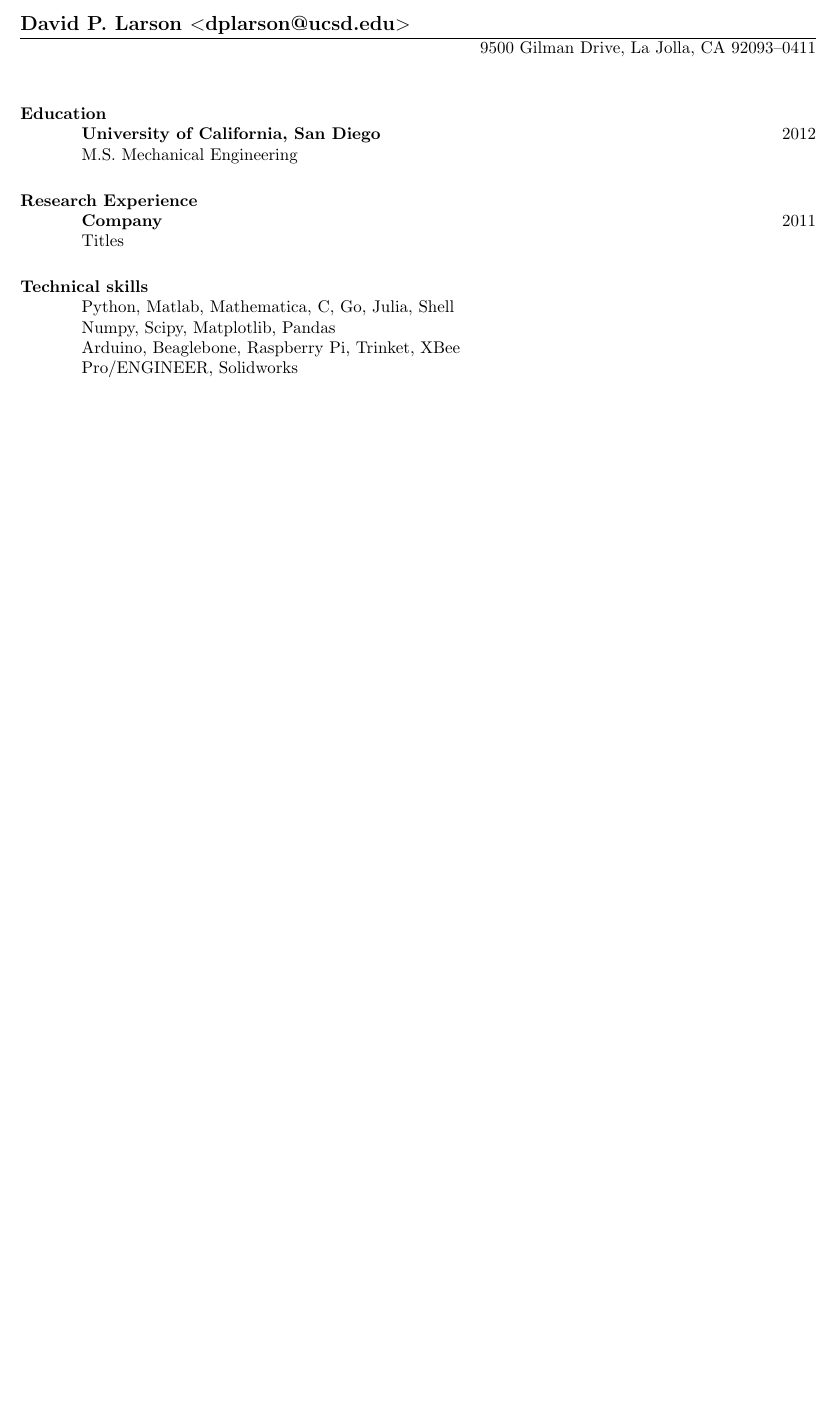
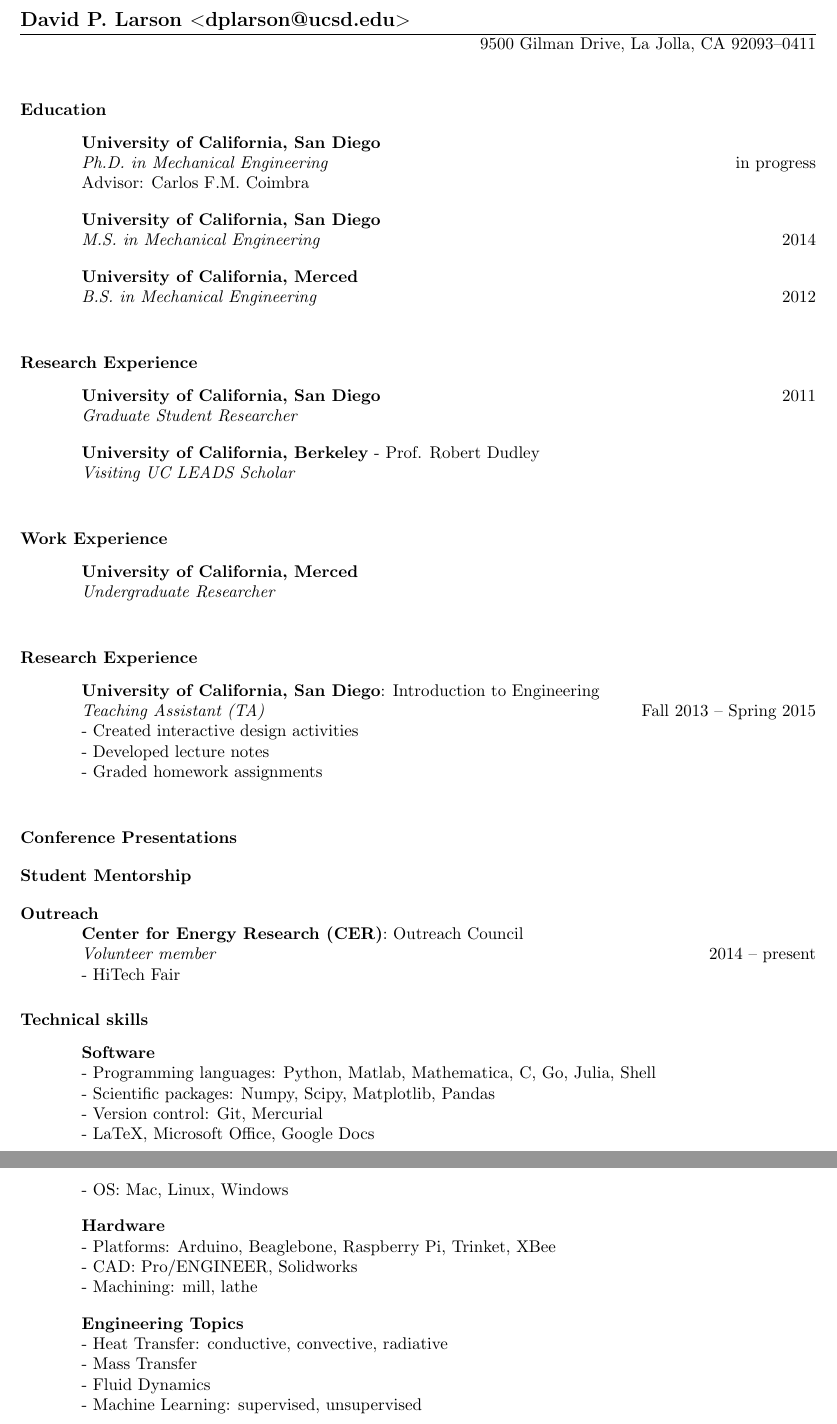
Before and after one commit to dplarson/CV, a LaTeX CV (David_Larson.tex): part of the page before the commit and two parts of pages 1 and 2 of 2 after it, the two joined at a grey line, cut so that both start at the same text, the shorter picture padded with empty space. Compiled offline with pdfLaTeX.

Commit message:
Begin adding content back in
Add a general outline of the CV (and a few notes on content to add).

```diff
--- a/David_Larson.tex
+++ b/David_Larson.tex
@@ -1,7 +1,11 @@
 \documentclass[line]{res}
+
+% ignore underfull warnings
+\hbadness=10000
 
 % increase text height to fit on 1-page
 \setlength{\textheight}{9.5in}
+
 
 \begin{document}
 
@@ -10,29 +14,136 @@
 
 \begin{resume}
 
+
 %-----------------------------------------------------------------------------
 % EDUCATION
 %-----------------------------------------------------------------------------
 \section{Education}
-\textbf{University of California, San Diego} \hfill 2012 \\
-M.S. Mechanical Engineering
+\vspace{0.1in}
+
+\textbf{University of California, San Diego} \\
+\textit{Ph.D. in Mechanical Engineering} \hfill in progress \\
+Advisor: Carlos F.M. Coimbra \\
+
+\vspace{-0.2in}
+
+\textbf{University of California, San Diego} \\
+\textit{M.S. in Mechanical Engineering} \hfill 2014 \\
+
+\vspace{-0.2in}
+
+\textbf{University of California, Merced} \\
+\textit{B.S. in Mechanical Engineering} \hfill 2012 \\
 
 
 %-----------------------------------------------------------------------------
-% RESEARCH EXPERIENCE
+% RESEARCH
 %-----------------------------------------------------------------------------
 \section{Research Experience}
-\textbf{Company} \hfill 2011 \\
-Titles
+\vspace{0.1in}
+
+\textbf{University of California, San Diego} \hfill 2011 \\
+\textit{Graduate Student Researcher} \\
+
+\vspace{-0.2in}
+
+\textbf{University of California, Berkeley} - Prof. Robert Dudley \\
+\textit{Visiting UC LEADS Scholar} \\
+
+
+%-----------------------------------------------------------------------------
+% WORK
+%-----------------------------------------------------------------------------
+\section{Work Experience}
+\vspace{0.1in}
+% UC Merced: PIER-RESCO project
+% UCSD: GSR, TA
+%
+
+\textbf{University of California, Merced} \\
+\textit{Undergraduate Researcher} \\
+
+
+%-----------------------------------------------------------------------------
+% TEACHING
+%-----------------------------------------------------------------------------
+\section{Research Experience}
+\vspace{0.1in}
+
+\textbf{University of California, San Diego}: Introduction to Engineering \\
+\textit{Teaching Assistant (TA)} \hfill Fall 2013 -- Spring 2015 \\
+- Created interactive design activities \\
+- Developed lecture notes \\
+- Graded homework assignments \\
+
+
+%-----------------------------------------------------------------------------
+% CONFERENCES
+%-----------------------------------------------------------------------------
+\section{Conference Presentations}
+\vspace{0.1in}
+% UC Merced:
+% - 2010: ASME (Cal Poly SLO)
+% - 2011: ESW (University at Buffalo)
+% - 2013: ASME (San Diego)
+%
+
+
+%-----------------------------------------------------------------------------
+% MENTORING
+%-----------------------------------------------------------------------------
+\section{Student Mentorship}
+\vspace{0.1in}
+% - past undergrads: Marina, Khari, Jeremy, Alex, Jocelyn
+% - senior design: Jocelyn's team
+% - current undergrads: Renn, Jessica, Ciara, Lorenzo, Stuart
+% - visiting undergrads: Jonathan Perez (Harvey Mudd), Mark Lozano (Pomona College)
+% - HS students
+%
+
+
+%-----------------------------------------------------------------------------
+% OUTREACH
+%-----------------------------------------------------------------------------
+\section{Outreach}
+% - CER: High Tech Fair, school science fair
+% - IDEA: Triton Day, grad student panels
+% - technical workshops: Python, CAD/Solidworks
+%
+
+\textbf{Center for Energy Research (CER)}: Outreach Council \\
+\textit{Volunteer member} \hfill 2014 -- present \\
+- HiTech Fair
+
 
 %-----------------------------------------------------------------------------
 % SKILLS
 %-----------------------------------------------------------------------------
 \section{Technical skills}
-Python, Matlab, Mathematica, C, Go, Julia, Shell \\
-Numpy, Scipy, Matplotlib, Pandas \\
-Arduino, Beaglebone, Raspberry Pi, Trinket, XBee \\
-Pro/ENGINEER, Solidworks
+\vspace{0.1in}
+
+\textbf{Software} \\
+- Programming languages: Python, Matlab, Mathematica, C, Go, Julia, Shell \\
+- Scientific packages: Numpy, Scipy, Matplotlib, Pandas \\
+- Version control: Git, Mercurial \\
+- LaTeX, Microsoft Office, Google Docs \\
+- OS: Mac, Linux, Windows \\
+
+\vspace{-0.2in}
+
+\textbf{Hardware} \\
+- Platforms: Arduino, Beaglebone, Raspberry Pi, Trinket, XBee \\
+- CAD: Pro/ENGINEER, Solidworks \\
+- Machining: mill, lathe \\
+
+\vspace{-0.2in}
+
+\textbf{Engineering Topics} \\
+- Heat Transfer: conductive, convective, radiative \\
+- Mass Transfer \\
+- Fluid Dynamics \\
+- Machine Learning: supervised, unsupervised \\
+
 
 \end{resume}
 \end{document}
```
